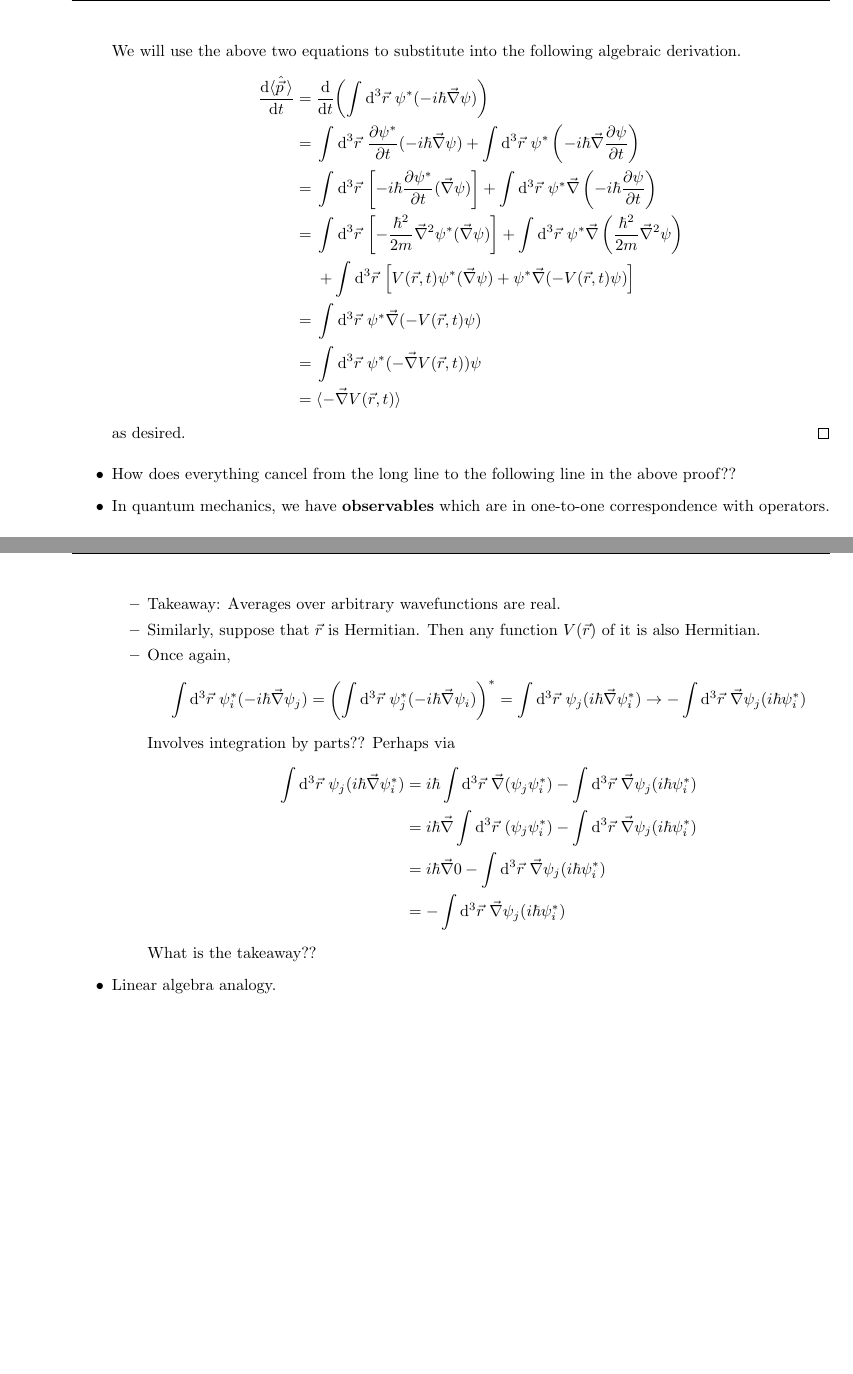
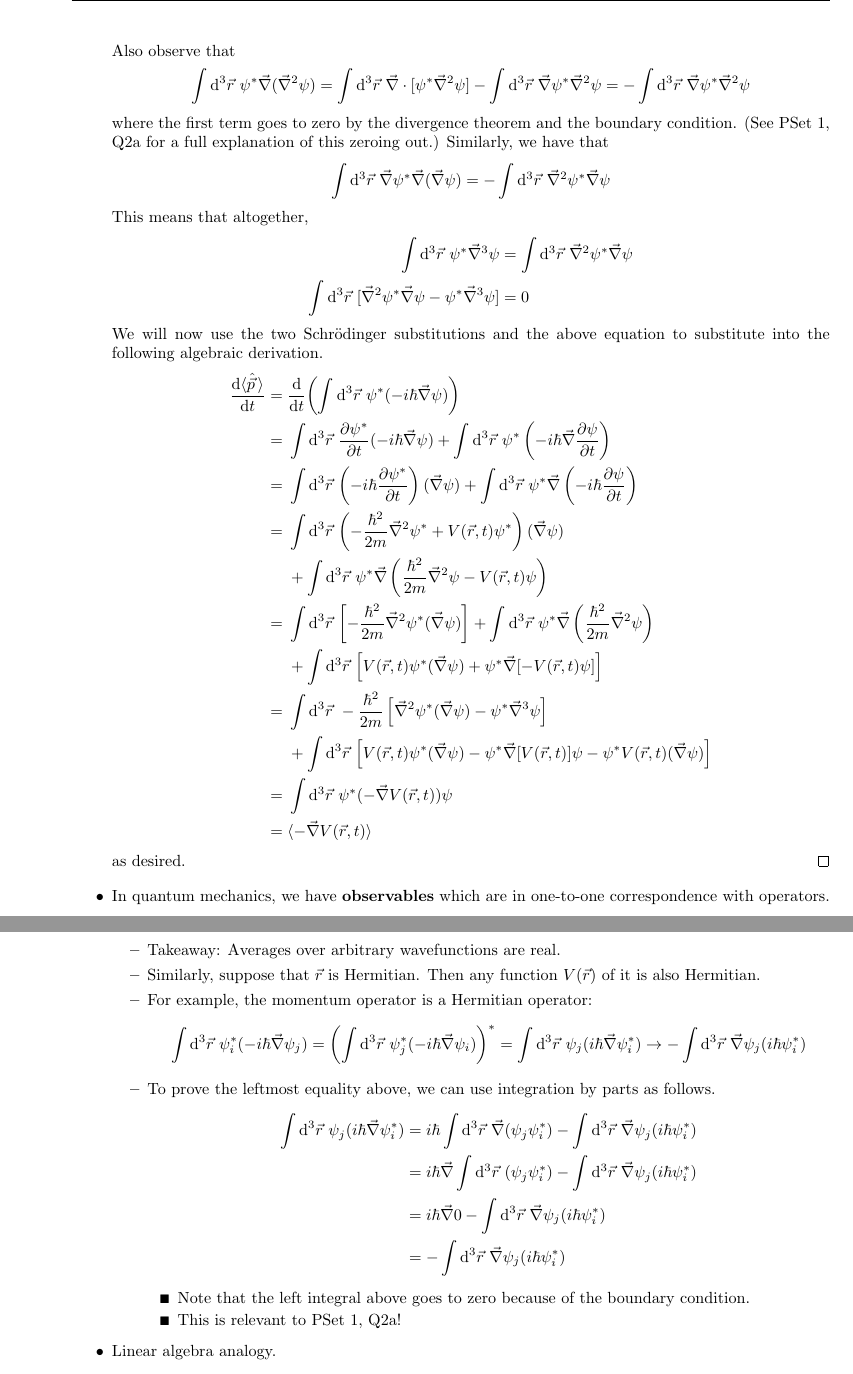
Before and after one commit to shadypuck/PHYS23410Notes, a LaTeX thesis (Notes/notes.tex, which reads Notes/Week2/week2.tex): two parts of pages 19 and 20 of 31, joined at a grey line, cut at the place of the change, the shorter picture padded with empty space. Compiled offline with pdfLaTeX.

Commit message:
Wagner Office Hours 1

```diff
--- a/Notes/Week2/week2.tex
+++ b/Notes/Week2/week2.tex
@@ -45,20 +45,40 @@
         \begin{equation*}
             -i\hbar\pdv{\psi^*}{t} = -\frac{\hbar^2}{2m}\vec{\nabla}^2\psi^*+V(\vec{r},t)\psi^*
         \end{equation*}
-        We will use the above two equations to substitute into the following algebraic derivation.
+        Also observe that
+        \begin{equation*}
+            \int\dd^3\vec{r}\ \psi^*\vec{\nabla}(\vec{\nabla}^2\psi) = \int\dd^3\vec{r}\ \vec{\nabla}\cdot[\psi^*\vec{\nabla}^2\psi]-\int\dd^3\vec{r}\ \vec{\nabla}\psi^*\vec{\nabla}^2\psi
+            = -\int\dd^3\vec{r}\ \vec{\nabla}\psi^*\vec{\nabla}^2\psi
+        \end{equation*}
+        where the first term goes to zero by the divergence theorem and the boundary condition. (See PSet 1, Q2a for a full explanation of this zeroing out.) Similarly, we have that
+        \begin{equation*}
+            \int\dd^3\vec{r}\ \vec{\nabla}\psi^*\vec{\nabla}(\vec{\nabla}\psi) = -\int\dd^3\vec{r}\ \vec{\nabla}^2\psi^*\vec{\nabla}\psi
+        \end{equation*}
+        This means that altogether,
+        \begin{align*}
+            \int\dd^3\vec{r}\ \psi^*\vec{\nabla}^3\psi &= \int\dd^3\vec{r}\ \vec{\nabla}^2\psi^*\vec{\nabla}\psi\\
+            \int\dd^3\vec{r}\ [\vec{\nabla}^2\psi^*\vec{\nabla}\psi-\psi^*\vec{\nabla}^3\psi] &= 0
+        \end{align*}
+        We will now use the two Schr\"{o}dinger substitutions and the above equation to substitute into the following algebraic derivation.
         \begin{align*}
             \dv{\Exp{\hat{\vec{p}}\,}}{t} ={}& \dv{t}(\int\dd^3\vec{r}\ \psi^*(-i\hbar\vec{\nabla}\psi))\\
             ={}& \int\dd^3\vec{r}\ {\pdv{\psi^*}{t}}(-i\hbar\vec{\nabla}\psi)+\int\dd^3\vec{r}\ \psi^*\left( -i\hbar\vec{\nabla}\pdv{\psi}{t} \right)\\
-            ={}& \int\dd^3\vec{r}\,\left[ -i\hbar{\pdv{\psi^*}{t}}(\vec{\nabla}\psi) \right]+\int\dd^3\vec{r}\ \psi^*\vec{\nabla}\left( -i\hbar\pdv{\psi}{t} \right)\\
+            ={}& \int\dd^3\vec{r}\,\left( -i\hbar{\pdv{\psi^*}{t}} \right)(\vec{\nabla}\psi)+\int\dd^3\vec{r}\ \psi^*\vec{\nabla}\left( -i\hbar\pdv{\psi}{t} \right)\\
+            \begin{split}
+                ={}& \int\dd^3\vec{r}\,\left( -\frac{\hbar^2}{2m}\vec{\nabla}^2\psi^*+V(\vec{r},t)\psi^* \right)(\vec{\nabla}\psi)\\
+                & +\int\dd^3\vec{r}\ \psi^*\vec{\nabla}\left( \frac{\hbar^2}{2m}\vec{\nabla}^2\psi-V(\vec{r},t)\psi \right)
+            \end{split}\\
             \begin{split}
                 ={}& \int\dd^3\vec{r}\,\left[ -\frac{\hbar^2}{2m}\vec{\nabla}^2\psi^*(\vec{\nabla}\psi) \right]+\int\dd^3\vec{r}\ \psi^*\vec{\nabla}\left( \frac{\hbar^2}{2m}\vec{\nabla}^2\psi \right)\\
-                & +\int\dd^3\vec{r}\,\left[ V(\vec{r},t)\psi^*(\vec{\nabla}\psi)+\psi^*\vec{\nabla}(-V(\vec{r},t)\psi) \right]
+                & +\int\dd^3\vec{r}\,\left[ V(\vec{r},t)\psi^*(\vec{\nabla}\psi)+\psi^*\vec{\nabla}[-V(\vec{r},t)\psi] \right]
             \end{split}\\
-            ={}& \int\dd^3\vec{r}\ \psi^*\vec{\nabla}(-V(\vec{r},t)\psi)\\
+            \begin{split}
+                ={}& \int\dd^3\vec{r}\ -\frac{\hbar^2}{2m}\left[ \vec{\nabla}^2\psi^*(\vec{\nabla}\psi)-\psi^*\vec{\nabla}^3\psi \right]\\
+                & +\int\dd^3\vec{r}\,\left[ V(\vec{r},t)\psi^*(\vec{\nabla}\psi)-\psi^*\vec{\nabla}[V(\vec{r},t)]\psi-\psi^*V(\vec{r},t)(\vec{\nabla}\psi) \right]
+            \end{split}\\
             ={}& \int\dd^3\vec{r}\ \psi^*(-\vec{\nabla}V(\vec{r},t))\psi\\
             ={}& \Exp{-\vec{\nabla}V(\vec{r},t)}
         \end{align*}
         as desired.
     \end{proof}
-    \item How does everything cancel from the long line to the following line in the above proof??
     \item In quantum mechanics, we have \textbf{observables} which are in one-to-one correspondence with operators.
@@ -102,20 +122,23 @@
         is real.
         \item Takeaway: Averages over arbitrary wavefunctions are real.
         \item Similarly, suppose that $\vec{r}$ is Hermitian. Then any function $V(\vec{r})$ of it is also Hermitian.
-        \item Once again,
+        \item For example, the momentum operator is a Hermitian operator:
         \begin{equation*}
             \int\dd^3\vec{r}\ \psi_i^*(-i\hbar\vec{\nabla}\psi_j) = \left( \int\dd^3\vec{r}\ \psi_j^*(-i\hbar\vec{\nabla}\psi_i) \right)^*
             = \int\dd^3\vec{r}\ \psi_j(i\hbar\vec{\nabla}\psi_i^*)
             \to -\int\dd^3\vec{r}\ \vec{\nabla}\psi_j(i\hbar\psi_i^*)
         \end{equation*}
-        Involves integration by parts?? Perhaps via
+        \item To prove the leftmost equality above, we can use integration by parts as follows.
         \begin{align*}
             \int\dd^3\vec{r}\ \psi_j(i\hbar\vec{\nabla}\psi_i^*) &= i\hbar\int\dd^3\vec{r}\ \vec{\nabla}(\psi_j\psi_i^*)-\int\dd^3\vec{r}\ \vec{\nabla}\psi_j(i\hbar\psi_i^*)\\
             &= i\hbar\vec{\nabla}\int\dd^3\vec{r}\ (\psi_j\psi_i^*)-\int\dd^3\vec{r}\ \vec{\nabla}\psi_j(i\hbar\psi_i^*)\\
             &= i\hbar\vec{\nabla}0-\int\dd^3\vec{r}\ \vec{\nabla}\psi_j(i\hbar\psi_i^*)\\
             &= -\int\dd^3\vec{r}\ \vec{\nabla}\psi_j(i\hbar\psi_i^*)
         \end{align*}
-        What is the takeaway??
+        \begin{itemize}
+            \item Note that the left integral above goes to zero because of the boundary condition.
+            \item This is relevant to PSet 1, Q2a!
+        \end{itemize}
     \end{itemize}
     \item Linear algebra analogy.
     \begin{itemize}
```
Also changed, not shown: Notes/Week2/week2.pdf, Notes/notes.pdf, Notes/Week2/week2.tex (5 more changed lines).
